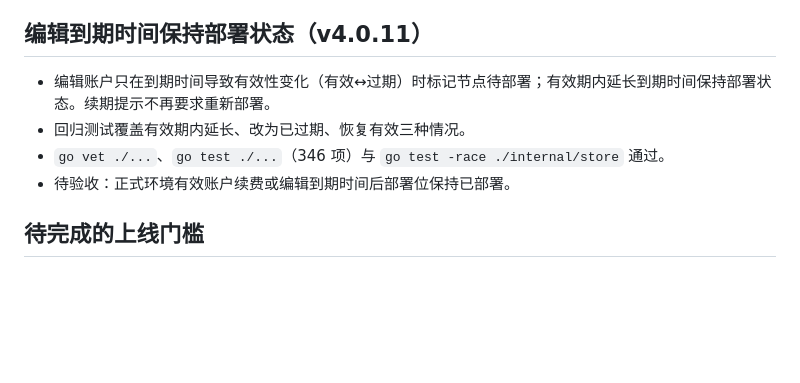
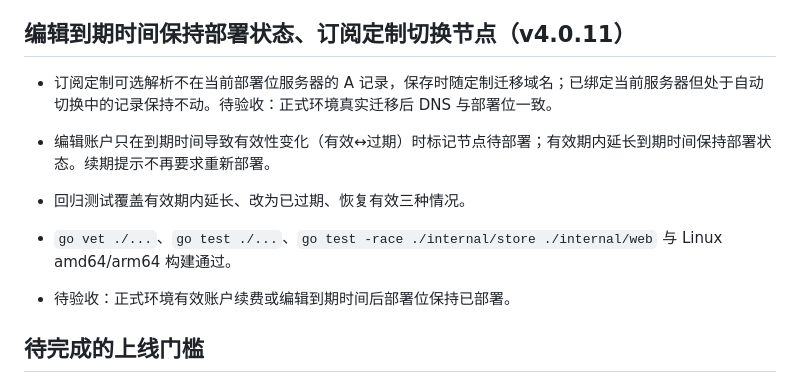
Before and after one commit to fun90/AirOpsCat, a Markdown page: docs/acceptance.md, the part around the change. Rendered like a GitHub page; blank space fills up the shorter version.

Commit message:
docs(acceptance): 补充 v4.0.11 订阅定制切换节点验收边界

```diff
--- a/docs/acceptance.md
+++ b/docs/acceptance.md
@@ -108,11 +108,13 @@
 - `go vet ./...`、`go test ./...`（345 项）与 `go test -race ./internal/web` 通过。
 - 未处理：跨轮抖动、与服务器失联/流量告警的重复推送。待验收：正式环境真实批量切换时的推送条数。
 
-## 编辑到期时间保持部署状态（v4.0.11）
+## 编辑到期时间保持部署状态、订阅定制切换节点（v4.0.11）
+
+- 订阅定制可选解析不在当前部署位服务器的 A 记录，保存时随定制迁移域名；已绑定当前服务器但处于自动切换中的记录保持不动。待验收：正式环境真实迁移后 DNS 与部署位一致。
 
 - 编辑账户只在到期时间导致有效性变化（有效↔过期）时标记节点待部署；有效期内延长到期时间保持部署状态。续期提示不再要求重新部署。
 - 回归测试覆盖有效期内延长、改为已过期、恢复有效三种情况。
-- `go vet ./...`、`go test ./...`（346 项）与 `go test -race ./internal/store` 通过。
+- `go vet ./...`、`go test ./...`、`go test -race ./internal/store ./internal/web` 与 Linux amd64/arm64 构建通过。
 - 待验收：正式环境有效账户续费或编辑到期时间后部署位保持已部署。
 
 ## 待完成的上线门槛
```
